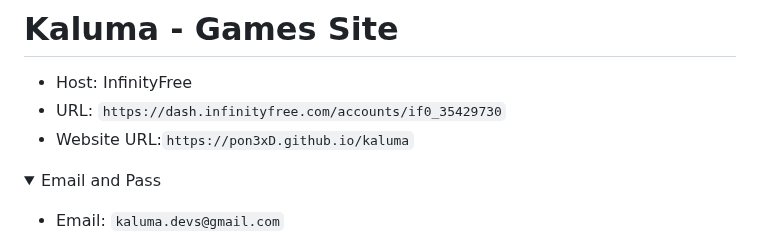
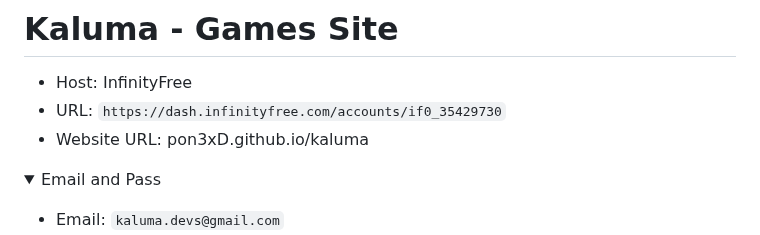
Before and after one commit to pon3xD/kaluma, a Markdown page: README.md, the part around the change. GitHub-like rendering; folded sections open.

```diff
--- a/README.md
+++ b/README.md
@@ -1,7 +1,7 @@
 # Kaluma - Games Site
  - Host: InfinityFree
  - URL: `https://dash.infinityfree.com/accounts/if0_35429730`
- - Website URL:`https://pon3xD.github.io/kaluma`
+ - Website URL: pon3xD.github.io/kaluma
 
 <details><summary>Email and Pass</summary>
 <p>
```
